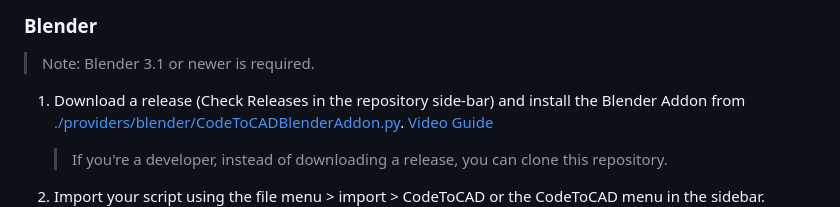
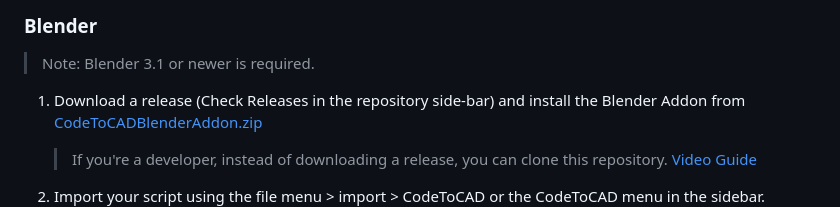
Before and after one commit to CodeToCAD/CodeToCAD, a Markdown page: README.md, the part around the change. Drawn GitHub-style.

```diff
--- a/README.md
+++ b/README.md
@@ -34,8 +34,8 @@ Unlike other code-based CAD (e.g. CADQuery and OpenSCAD), CodeToCAD interfaces d
 
 > Note: Blender 3.1 or newer is required.
 
-1. Download a release (Check Releases in the repository side-bar) and install the Blender Addon from [./providers/blender/CodeToCADBlenderAddon.py](./providers/blender/CodeToCADBlenderAddon.py). [Video Guide](https://youtu.be/YD_4nj0QUJ4)
-    > If you're a developer, instead of downloading a release, you can clone this repository.
+1. Download a release (Check Releases in the repository side-bar) and install the Blender Addon from [CodeToCADBlenderAddon.zip](https://raw.githubusercontent.com/CodeToCAD/CodeToCAD/develop/CodeToCADBlenderAddon.zip)
+    > If you're a developer, instead of downloading a release, you can clone this repository. [Video Guide](https://youtu.be/YD_4nj0QUJ4)
 
 2. Import your script using the file menu > import > CodeToCAD or the CodeToCAD menu in the sidebar.
     ![import_file](https://raw.githubusercontent.com/CodeToCAD/CodeToCAD/develop/documentation/import_file_in_blender.png)
```
